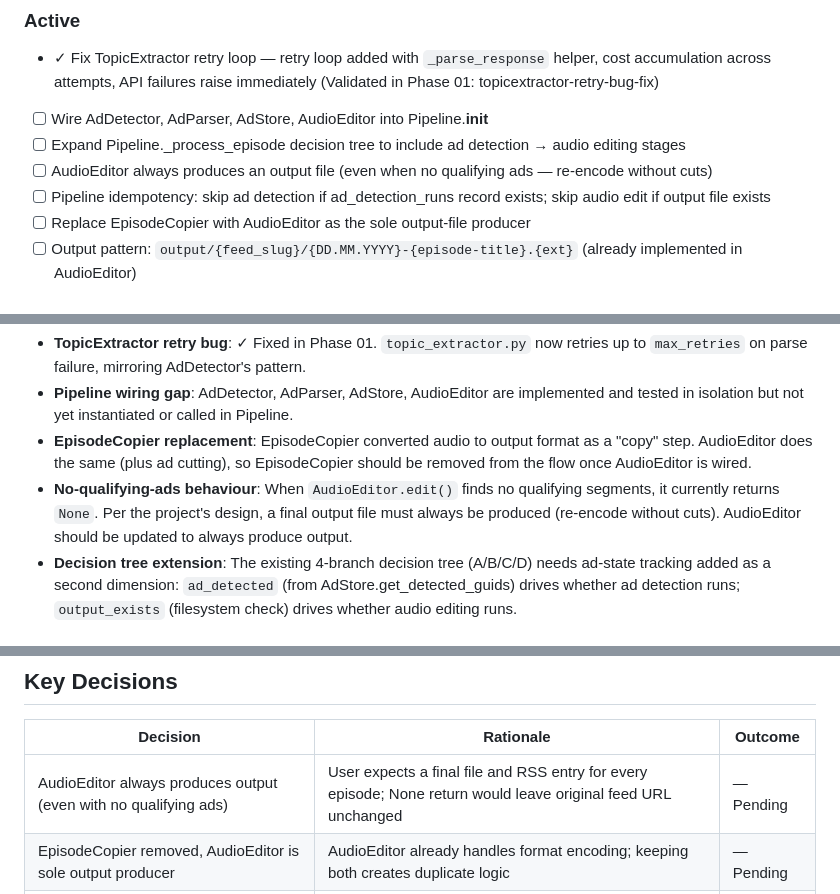
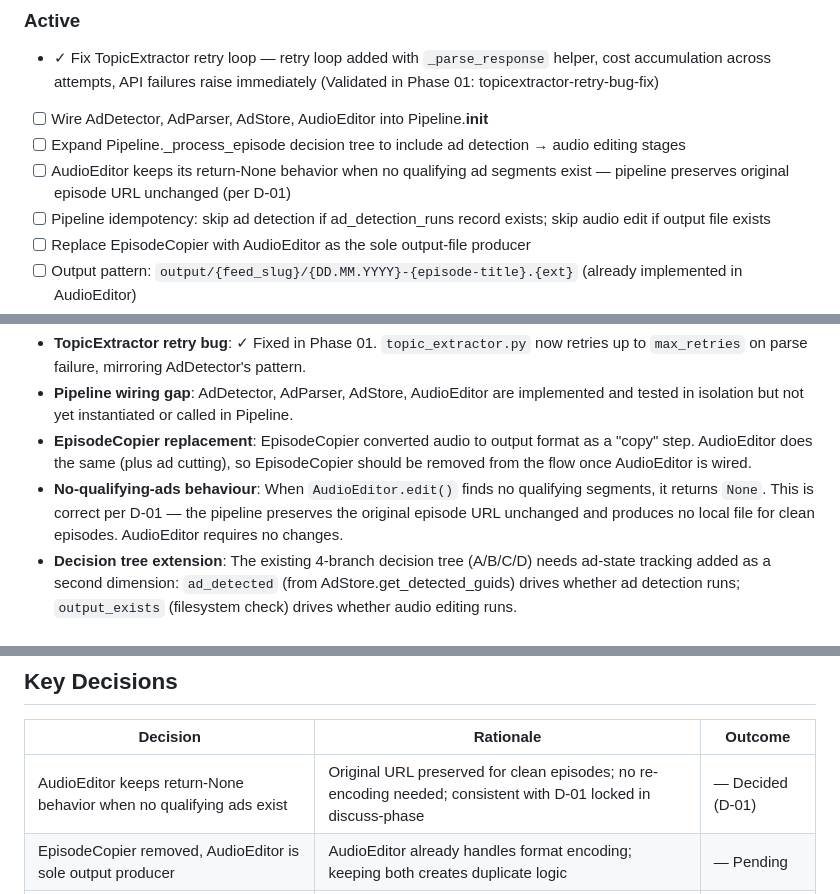
Before and after one commit to otonm/podcast-ad-cutter, a Markdown page: .planning/PROJECT.md, 3 parts joined by grey strips. Drawn GitHub-style.

Commit message:
chore(02-01): update PROJECT.md to remove stale always-produces-output statements per D-03
- Active requirements: replace always-produces-output with return-None behavior (D-01)
- Context paragraph: correct no-qualifying-ads description to match D-01
- Key Decisions table: replace Pending row with Decided (D-01) row

```diff
--- a/.planning/PROJECT.md
+++ b/.planning/PROJECT.md
@@ -31,7 +31,7 @@ Automatically produce ad-free podcast audio files with a valid RSS feed, minimis
 - ✓ Fix TopicExtractor retry loop — retry loop added with `_parse_response` helper, cost accumulation across attempts, API failures raise immediately (Validated in Phase 01: topicextractor-retry-bug-fix)
 - [ ] Wire AdDetector, AdParser, AdStore, AudioEditor into Pipeline.__init__
 - [ ] Expand Pipeline._process_episode decision tree to include ad detection → audio editing stages
-- [ ] AudioEditor always produces an output file (even when no qualifying ads — re-encode without cuts)
+- [ ] AudioEditor keeps its return-None behavior when no qualifying ad segments exist — pipeline preserves original episode URL unchanged (per D-01)
 - [ ] Pipeline idempotency: skip ad detection if ad_detection_runs record exists; skip audio edit if output file exists
 - [ ] Replace EpisodeCopier with AudioEditor as the sole output-file producer
 - [ ] Output pattern: `output/{feed_slug}/{DD.MM.YYYY}-{episode-title}.{ext}` (already implemented in AudioEditor)
@@ -53,7 +53,7 @@ The project has a well-established async Python architecture. All major componen
 - **TopicExtractor retry bug**: ✓ Fixed in Phase 01. `topic_extractor.py` now retries up to `max_retries` on parse failure, mirroring AdDetector's pattern.
 - **Pipeline wiring gap**: AdDetector, AdParser, AdStore, AudioEditor are implemented and tested in isolation but not yet instantiated or called in Pipeline.
 - **EpisodeCopier replacement**: EpisodeCopier converted audio to output format as a "copy" step. AudioEditor does the same (plus ad cutting), so EpisodeCopier should be removed from the flow once AudioEditor is wired.
-- **No-qualifying-ads behaviour**: When `AudioEditor.edit()` finds no qualifying segments, it currently returns `None`. Per the project's design, a final output file must always be produced (re-encode without cuts). AudioEditor should be updated to always produce output.
+- **No-qualifying-ads behaviour**: When `AudioEditor.edit()` finds no qualifying segments, it returns `None`. This is correct per D-01 — the pipeline preserves the original episode URL unchanged and produces no local file for clean episodes. AudioEditor requires no changes.
 - **Decision tree extension**: The existing 4-branch decision tree (A/B/C/D) needs ad-state tracking added as a second dimension: `ad_detected` (from AdStore.get_detected_guids) drives whether ad detection runs; `output_exists` (filesystem check) drives whether audio editing runs.
 
 ## Constraints
@@ -67,7 +67,7 @@ The project has a well-established async Python architecture. All major componen
 
 | Decision | Rationale | Outcome |
 |----------|-----------|---------|
-| AudioEditor always produces output (even with no qualifying ads) | User expects a final file and RSS entry for every episode; None return would leave original feed URL unchanged | — Pending |
+| AudioEditor keeps return-None behavior when no qualifying ads exist | Original URL preserved for clean episodes; no re-encoding needed; consistent with D-01 locked in discuss-phase | — Decided (D-01) |
 | EpisodeCopier removed, AudioEditor is sole output producer | AudioEditor already handles format encoding; keeping both creates duplicate logic | — Pending |
 | Ad detection skipped if ad_detection_runs record exists | Expensive LLM call; transcript doesn't change between runs | — Pending |
 | Audio edit skipped if output file already exists | AudioEditor already implements this guard internally | — Pending |
```
